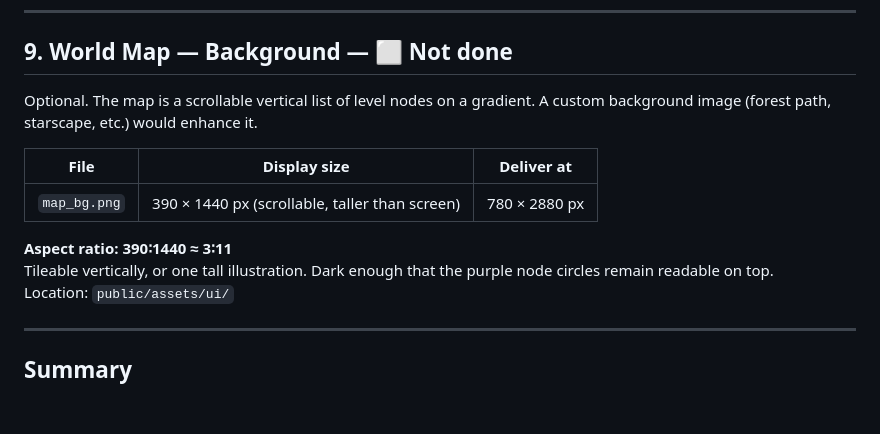
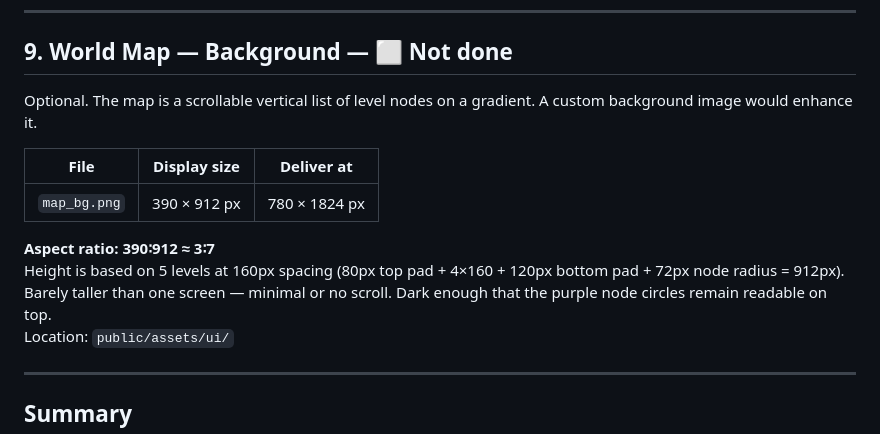
Before and after one commit to Awanyx/AIspel, a Markdown page: ASSETS.md, the part around the change. Rendered like a GitHub page; blank space fills up the shorter version.

Commit message:
Update map_bg spec to match 5-level map height (912px)
https://claude.ai/code/session_01NyMoEBmjzbmJTmw5Tbo4Rk

```diff
--- a/ASSETS.md
+++ b/ASSETS.md
@@ -125,14 +125,14 @@ Location: `public/assets/ui/`
 
 ## 9. World Map — Background — ⬜ Not done
 
-Optional. The map is a scrollable vertical list of level nodes on a gradient. A custom background image (forest path, starscape, etc.) would enhance it.
+Optional. The map is a scrollable vertical list of level nodes on a gradient. A custom background image would enhance it.
 
 | File | Display size | Deliver at |
 |---|---|---|
-| `map_bg.png` | 390 × 1440 px (scrollable, taller than screen) | 780 × 2880 px |
+| `map_bg.png` | 390 × 912 px | 780 × 1824 px |
 
-**Aspect ratio: 390∶1440 ≈ 3∶11**
-Tileable vertically, or one tall illustration. Dark enough that the purple node circles remain readable on top.
+**Aspect ratio: 390∶912 ≈ 3∶7**
+Height is based on 5 levels at 160px spacing (80px top pad + 4×160 + 120px bottom pad + 72px node radius = 912px). Barely taller than one screen — minimal or no scroll. Dark enough that the purple node circles remain readable on top.
 Location: `public/assets/ui/`
 
 ---
```
